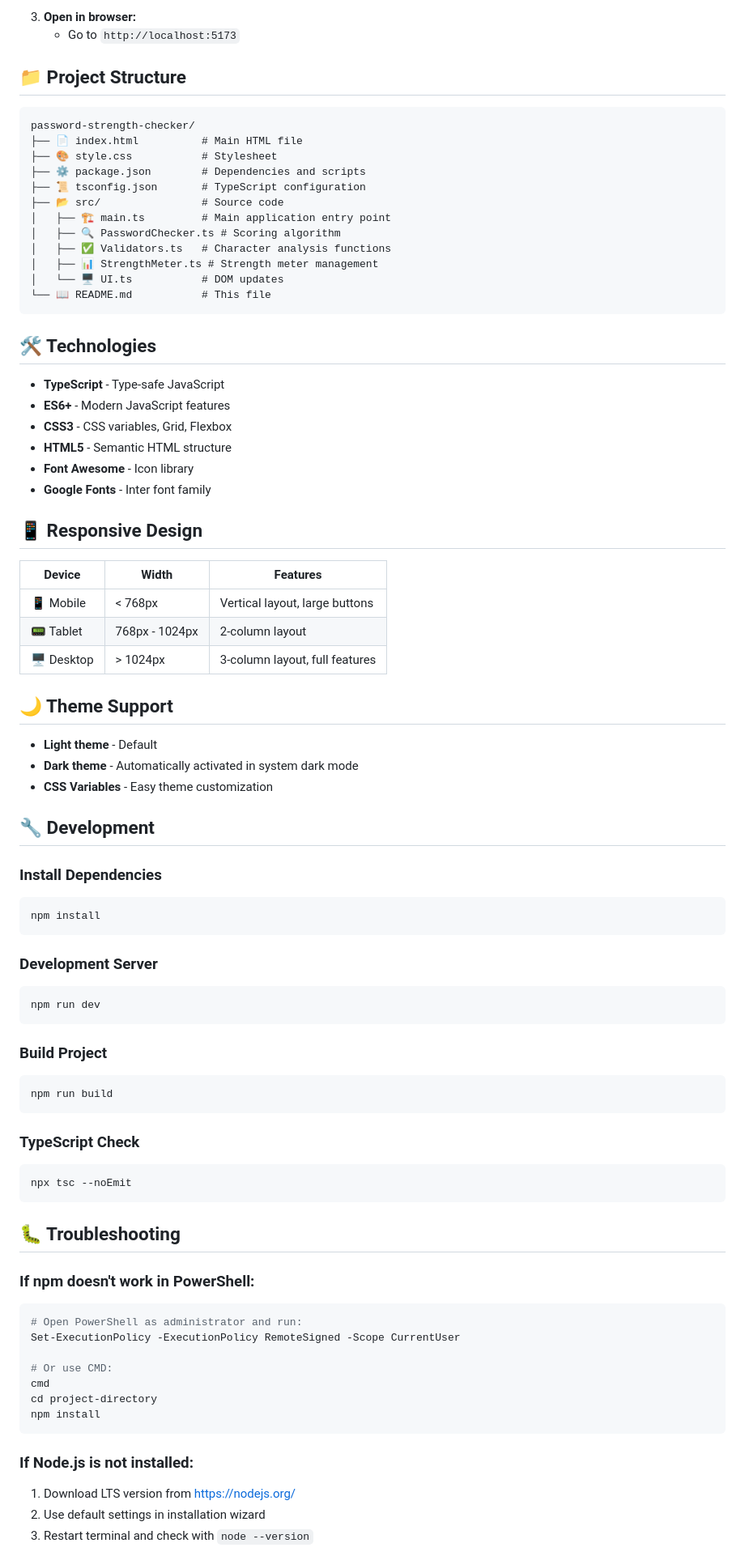
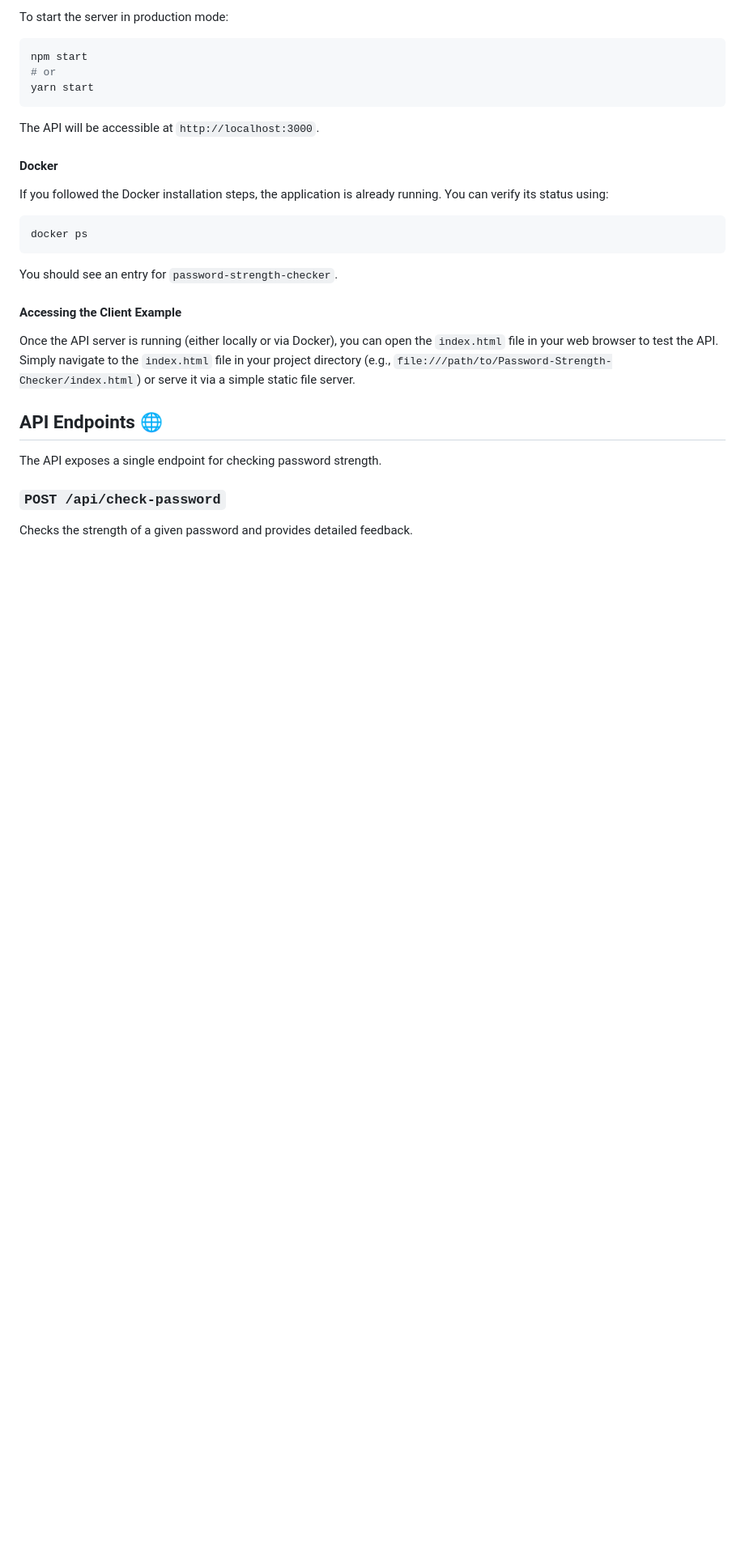
Before and after one commit to Can-Ozan/Password-Strength-Checker, a Markdown page: README.md, the part around one of its changes. Shown at 81% size. Drawn GitHub-style; blank space fills up the shorter version.

Commit message:
Expand README with API details and usage instructions
Added Password Strength Checker API section with features, project architecture, tech stack, installation instructions, and API endpoints.

````diff
--- a/README.md
+++ b/README.md
@@ -70,85 +143,35 @@ npm run dev
 ```
 
-3. **Open in browser:**
-   - Go to `http://localhost:5173`
+To start the server in production mode:
 
-## 📁 Project Structure
-
-```
-password-strength-checker/
-├── 📄 index.html          # Main HTML file
-├── 🎨 style.css           # Stylesheet
-├── ⚙️ package.json        # Dependencies and scripts
-├── 📜 tsconfig.json       # TypeScript configuration
-├── 📂 src/                # Source code
-│   ├── 🏗️ main.ts         # Main application entry point
-│   ├── 🔍 PasswordChecker.ts # Scoring algorithm
-│   ├── ✅ Validators.ts   # Character analysis functions
-│   ├── 📊 StrengthMeter.ts # Strength meter management
-│   └── 🖥️ UI.ts           # DOM updates
-└── 📖 README.md           # This file
+```bash
+npm start
+# or
+yarn start
 ```
 
-## 🛠️ Technologies
+The API will be accessible at `http://localhost:3000`.
 
-- **TypeScript** - Type-safe JavaScript
-- **ES6+** - Modern JavaScript features
-- **CSS3** - CSS variables, Grid, Flexbox
-- **HTML5** - Semantic HTML structure
-- **Font Awesome** - Icon library
-- **Google Fonts** - Inter font family
+#### Docker
 
-## 📱 Responsive Design
+If you followed the Docker installation steps, the application is already running. You can verify its status using:
 
-| Device | Width | Features |
-|--------|-------|----------|
-| 📱 Mobile | < 768px | Vertical layout, large buttons |
-| 📟 Tablet | 768px - 1024px | 2-column layout |
-| 🖥️ Desktop | > 1024px | 3-column layout, full features |
-
-## 🌙 Theme Support
-
-- **Light theme** - Default
-- **Dark theme** - Automatically activated in system dark mode
-- **CSS Variables** - Easy theme customization
-
-## 🔧 Development
-
-### Install Dependencies
 ```bash
-npm install
+docker ps
 ```
 
-### Development Server
-```bash
-npm run dev
-```
+You should see an entry for `password-strength-checker`.
 
-### Build Project
-```bash
-npm run build
-```
+#### Accessing the Client Example
 
-### TypeScript Check
-```bash
-npx tsc --noEmit
-```
+Once the API server is running (either locally or via Docker), you can open the `index.html` file in your web browser to test the API.
+Simply navigate to the `index.html` file in your project directory (e.g., `file:///path/to/Password-Strength-Checker/index.html`) or serve it via a simple static file server.
 
-## 🐛 Troubleshooting
+## API Endpoints 🌐
 
-### If npm doesn't work in PowerShell:
-```powershell
-# Open PowerShell as administrator and run:
-Set-ExecutionPolicy -ExecutionPolicy RemoteSigned -Scope CurrentUser
+The API exposes a single endpoint for checking password strength.
 
-# Or use CMD:
-cmd
-cd project-directory
-npm install
-```
+### `POST /api/check-password`
 
-### If Node.js is not installed:
-1. Download LTS version from https://nodejs.org/
-2. Use default settings in installation wizard
-3. Restart terminal and check with `node --version`
+Checks the strength of a given password and provides detailed feedback.
 
````
Also changed, not shown: other parts of README.md (+204 -147 lines).
